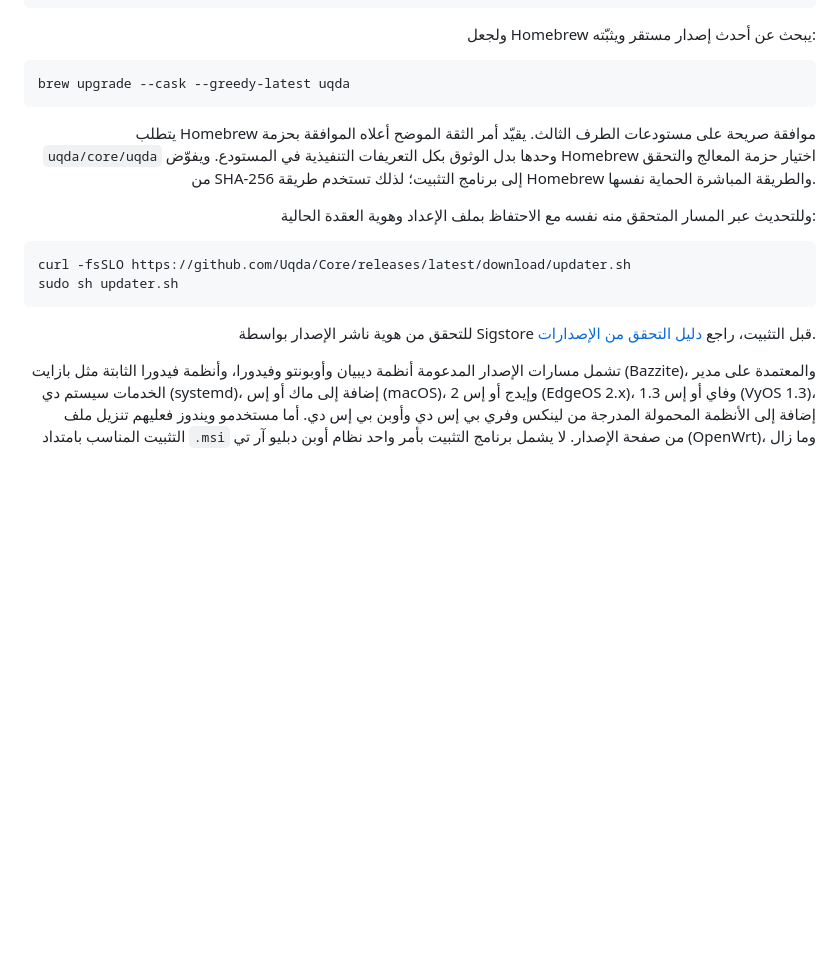
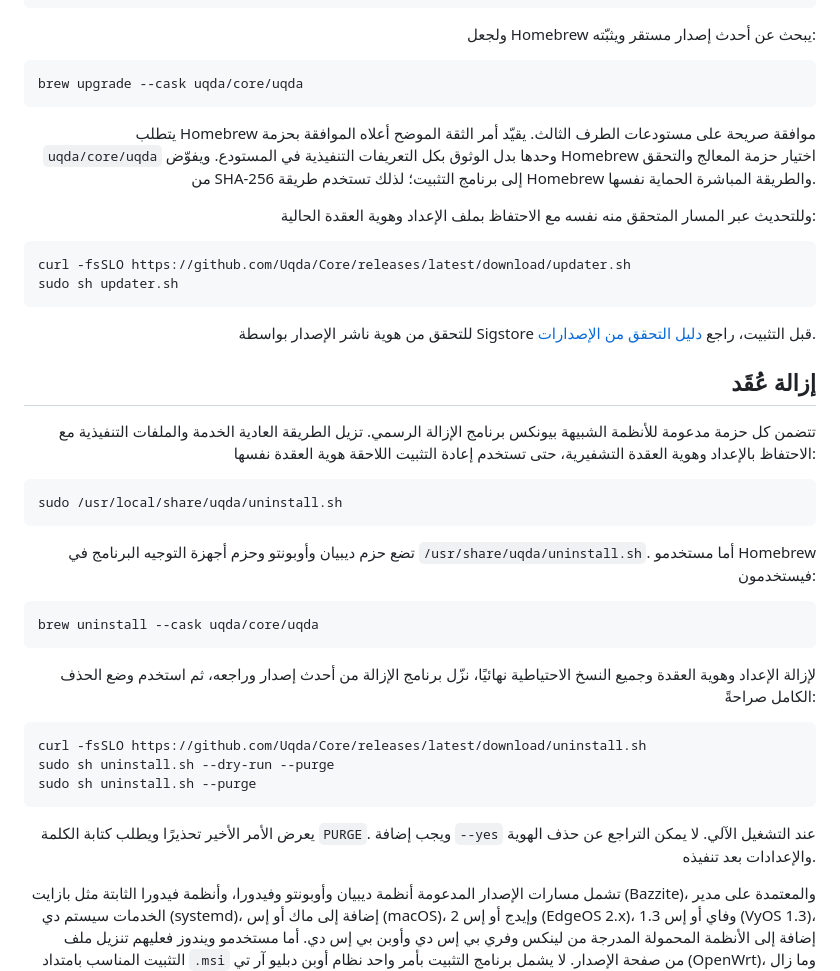
Before and after one commit to Uqda/Core, a Markdown page: README_AR.md, the part around the change. Drawn GitHub-style; blank space fills up the shorter version.

Commit message:
Document UQDA removal in Arabic

````diff
--- a/README_AR.md
+++ b/README_AR.md
@@ -97,7 +97,7 @@ brew install --cask uqda/core/uqda
 </div>
 
 ```bash
-brew upgrade --cask --greedy-latest uqda
+brew upgrade --cask uqda/core/uqda
 ```
 
 <div dir="rtl" align="right">
@@ -120,6 +120,47 @@ sudo sh updater.sh
 
 للتحقق من هوية ناشر الإصدار بواسطة Sigstore قبل التثبيت، راجع
 [دليل التحقق من الإصدارات](docs/release-verification.md).
+
+## إزالة عُقَد
+
+تتضمن كل حزمة مدعومة للأنظمة الشبيهة بيونكس برنامج الإزالة الرسمي. تزيل
+الطريقة العادية الخدمة والملفات التنفيذية مع الاحتفاظ بالإعداد وهوية العقدة
+التشفيرية، حتى تستخدم إعادة التثبيت اللاحقة هوية العقدة نفسها:
+
+</div>
+
+```bash
+sudo /usr/local/share/uqda/uninstall.sh
+```
+
+<div dir="rtl" align="right">
+
+تضع حزم ديبيان وأوبونتو وحزم أجهزة التوجيه البرنامج في
+`/usr/share/uqda/uninstall.sh`. أما مستخدمو Homebrew فيستخدمون:
+
+</div>
+
+```bash
+brew uninstall --cask uqda/core/uqda
+```
+
+<div dir="rtl" align="right">
+
+لإزالة الإعداد وهوية العقدة وجميع النسخ الاحتياطية نهائيًا، نزّل برنامج
+الإزالة من أحدث إصدار وراجعه، ثم استخدم وضع الحذف الكامل صراحةً:
+
+</div>
+
+```bash
+curl -fsSLO https://github.com/Uqda/Core/releases/latest/download/uninstall.sh
+sudo sh uninstall.sh --dry-run --purge
+sudo sh uninstall.sh --purge
+```
+
+<div dir="rtl" align="right">
+
+يعرض الأمر الأخير تحذيرًا ويطلب كتابة الكلمة `PURGE`. ويجب إضافة `--yes`
+عند التشغيل الآلي. لا يمكن التراجع عن حذف الهوية والإعدادات بعد تنفيذه.
 
 تشمل مسارات الإصدار المدعومة أنظمة ديبيان وأوبونتو وفيدورا، وأنظمة فيدورا
 الثابتة مثل بازايت (Bazzite)، والمعتمدة على مدير الخدمات سيستم دي (systemd)،
````
